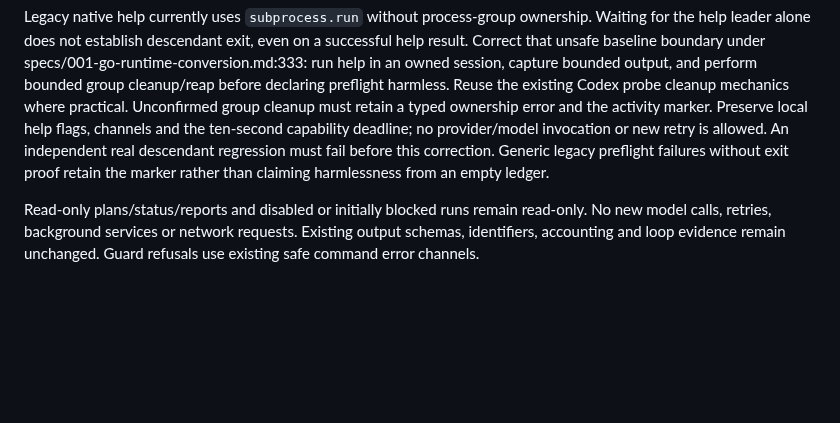
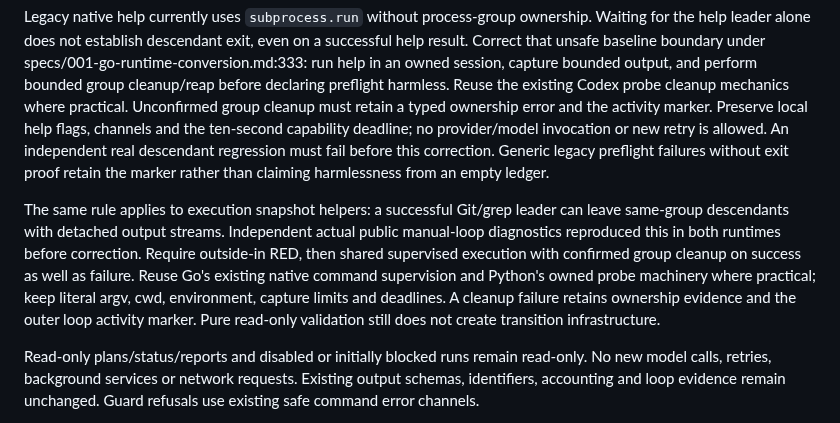
Before and after one commit to anoop2811/software-factory-template, a Markdown page: docs/adr/0093-runtime-transition-guard.md, the part around the change. GitHub-like rendering; blank space fills up the shorter version.

Commit message:
docs: require owned snapshot helper cleanup (Decision 92)

```diff
--- a/docs/adr/0093-runtime-transition-guard.md
+++ b/docs/adr/0093-runtime-transition-guard.md
@@ -110,6 +110,16 @@ An independent real descendant regression must fail before this correction.
 Generic legacy preflight failures without exit proof retain the marker rather
 than claiming harmlessness from an empty ledger.
 
+The same rule applies to execution snapshot helpers: a successful Git/grep
+leader can leave same-group descendants with detached output streams. Independent
+actual public manual-loop diagnostics reproduced this in both runtimes before
+correction. Require outside-in RED, then shared supervised execution with
+confirmed group cleanup on success as well as failure. Reuse Go's existing
+native command supervision and Python's owned probe machinery where practical;
+keep literal argv, cwd, environment, capture limits and deadlines. A cleanup
+failure retains ownership evidence and the outer loop activity marker. Pure
+read-only validation still does not create transition infrastructure.
+
 Read-only plans/status/reports and disabled or initially blocked runs remain
 read-only. No new model calls, retries, background services or network requests.
 Existing output schemas, identifiers, accounting and loop evidence remain
```
Also changed, not shown: docs/DECISION_LOG.md (+7 -0 lines).
